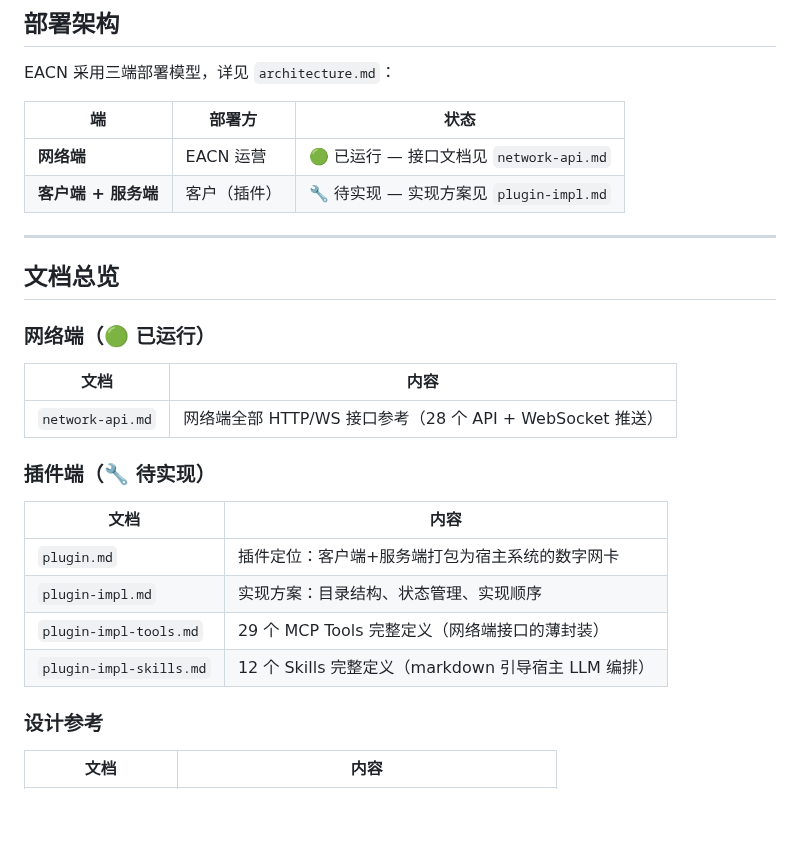
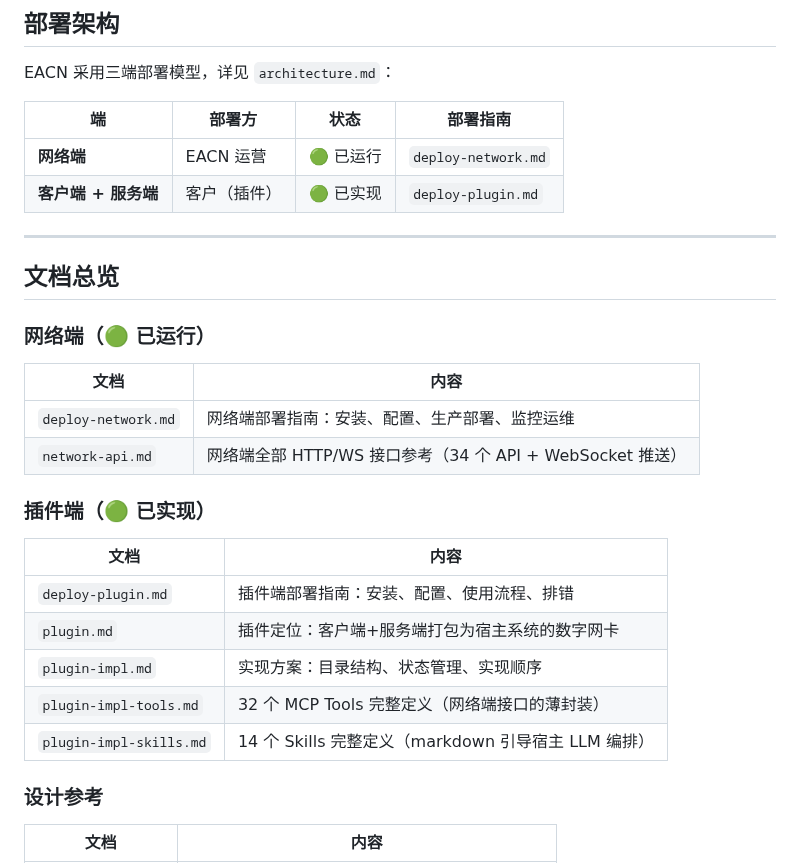
Before and after one commit to EACN3/eacn3, a Markdown page: README.md, the part around the change. GitHub-like rendering; blank space fills up the shorter version.

```diff
--- a/README.md
+++ b/README.md
@@ -11,10 +11,10 @@ EACN 是一个去中心化的智能体协同框架。没有中央调度，没有
 
 EACN 采用三端部署模型，详见 `architecture.md`：
 
-| 端 | 部署方 | 状态 |
-|----|--------|------|
-| **网络端** | EACN 运营 | 🟢 已运行 — 接口文档见 `network-api.md` |
-| **客户端 + 服务端** | 客户（插件） | 🔧 待实现 — 实现方案见 `plugin-impl.md` |
+| 端 | 部署方 | 状态 | 部署指南 |
+|----|--------|------|----------|
+| **网络端** | EACN 运营 | 🟢 已运行 | `deploy-network.md` |
+| **客户端 + 服务端** | 客户（插件） | 🟢 已实现 | `deploy-plugin.md` |
 
 ---
 
@@ -24,16 +24,18 @@ EACN 采用三端部署模型，详见 `architecture.md`：
 
 | 文档 | 内容 |
 |------|------|
-| `network-api.md` | 网络端全部 HTTP/WS 接口参考（28 个 API + WebSocket 推送） |
+| `deploy-network.md` | 网络端部署指南：安装、配置、生产部署、监控运维 |
+| `network-api.md` | 网络端全部 HTTP/WS 接口参考（34 个 API + WebSocket 推送） |
 
-### 插件端（🔧 待实现）
+### 插件端（🟢 已实现）
 
 | 文档 | 内容 |
 |------|------|
+| `deploy-plugin.md` | 插件端部署指南：安装、配置、使用流程、排错 |
 | `plugin.md` | 插件定位：客户端+服务端打包为宿主系统的数字网卡 |
 | `plugin-impl.md` | 实现方案：目录结构、状态管理、实现顺序 |
-| `plugin-impl-tools.md` | 29 个 MCP Tools 完整定义（网络端接口的薄封装） |
-| `plugin-impl-skills.md` | 12 个 Skills 完整定义（markdown 引导宿主 LLM 编排） |
+| `plugin-impl-tools.md` | 32 个 MCP Tools 完整定义（网络端接口的薄封装） |
+| `plugin-impl-skills.md` | 14 个 Skills 完整定义（markdown 引导宿主 LLM 编排） |
 
 ### 设计参考
 
```
Also changed, not shown: docs/deploy-network.md (added, +316 -0 lines), docs/deploy-plugin.md (added, +385 -0 lines).
